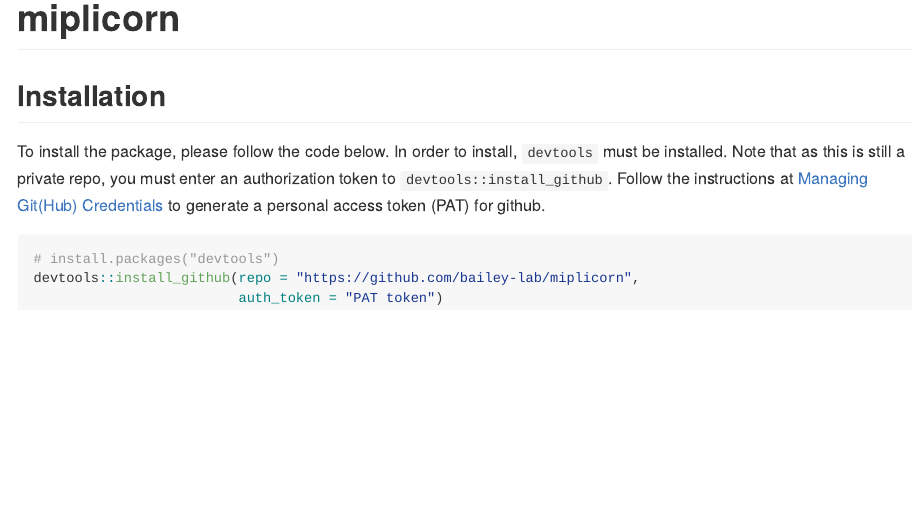
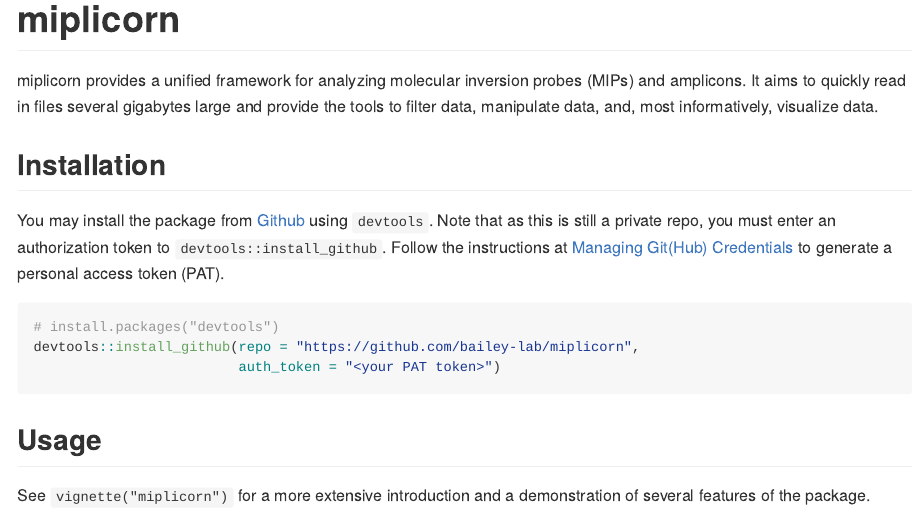
Before and after one commit to bailey-lab/miplicorn, an R Markdown document (README.Rmd): the page in a window 1100 px wide, from its top. The pictures show the output file README.md that the author committed with the source, drawn offline in the style of GitHub; badge pictures from the web are left out.

Commit message:
Update README

````diff
--- a/README.Rmd
+++ b/README.Rmd
@@ -22,15 +24,24 @@
 [![License: MIT](https://img.shields.io/badge/License-MIT-yellow.svg)](https://opensource.org/licenses/MIT)
 <!-- badges: end -->
 
+miplicorn provides a unified framework for analyzing molecular inversion probes
+(MIPs) and amplicons. It aims to quickly read in files several gigabytes
+large and provide the tools to filter data, manipulate data, and, most
+informatively, visualize data.
+
 ## Installation
-To install the package, please follow the code below. In order to install,
-`devtools` must be installed. Note that as this is still a private repo, you
-must enter an authorization token to `devtools::install_github`. Follow the
-instructions at [Managing Git(Hub)
+You may install the package from
+[Github](https://github.com/bailey-lab/miplicorn) using `devtools`. Note that as
+this is still a private repo, you must enter an authorization token to
+`devtools::install_github`. Follow the instructions at [Managing Git(Hub)
 Credentials](https://usethis.r-lib.org/articles/articles/git-credentials.html)
-to generate a personal access token (PAT) for github.
-```{r, eval = FALSE}
+to generate a personal access token (PAT).
+```{r installation, eval = FALSE}
 # install.packages("devtools")
 devtools::install_github(repo = "https://github.com/bailey-lab/miplicorn",
-                         auth_token = "PAT token")
+                         auth_token = "<your PAT token>")
 ```
+
+## Usage
+See `vignette("miplicorn")` for a more extensive introduction and a
+demonstration of several features of the package.
````
Also changed, not shown: README.md, README.Rmd (12 more changed lines).
